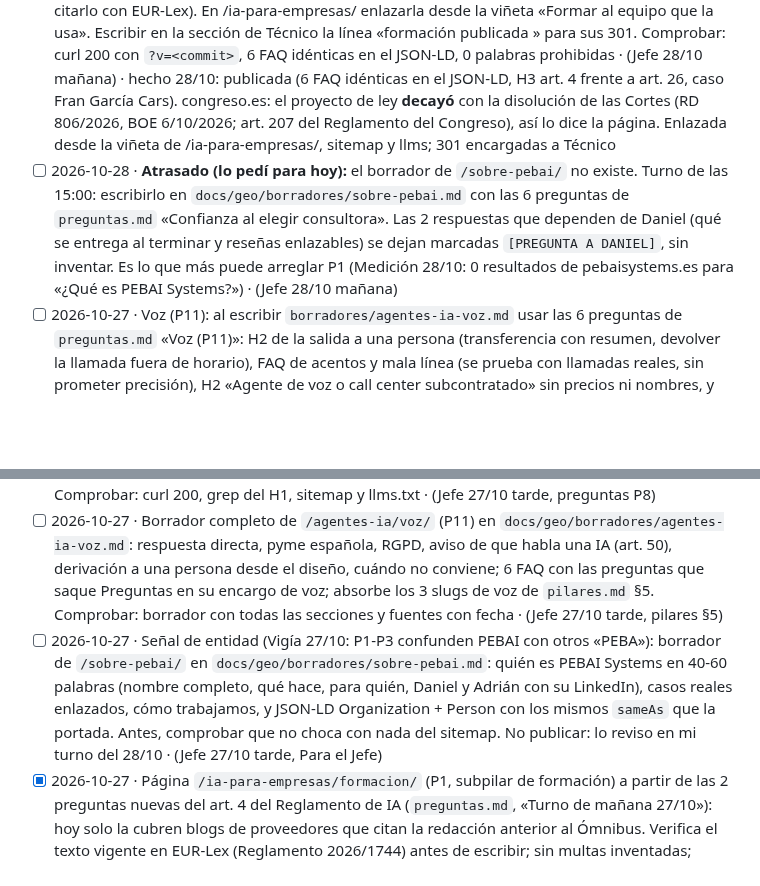
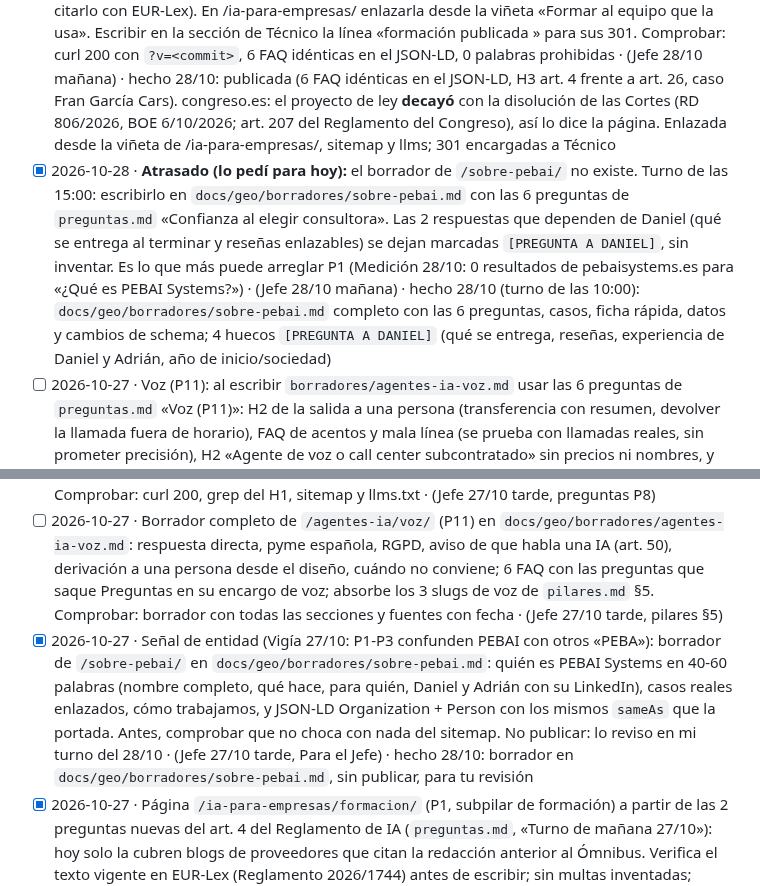
Before and after one commit to miempresaonline/pebaisystems, a Markdown page: docs/geo/tareas.md, 2 parts joined by grey strips. Drawn GitHub-style; blank space fills up the shorter version.

Commit message:
docs(geo): borrador de /sobre-pebai/ (señal de entidad, 6 preguntas de confianza)
Co-Authored-By: Claude <noreply@anthropic.com>
Co-Authored-By: Claude Opus 5.5 <noreply@anthropic.com>
Claude-Session: https://claude.ai/code/session_01TY2MUso9YMnFpE9HWiNxBE

```diff
--- a/docs/geo/tareas.md
+++ b/docs/geo/tareas.md
@@ -8,12 +8,12 @@ Formato: `- [ ] AAAA-MM-DD · encargo · (de dónde sale: Vigía, informe, plan
 
 ## geo_contenido · Contenido
 - [x] 2026-10-28 · **Hoy 10:00, prioridad 1:** maquetar y publicar `/ia-para-empresas/formacion/` desde `borradores/ia-para-empresas-formacion.md` cerrando antes su checklist (congreso.es para «¿Hay multa?»; el Ómnibus 2026/1744 sí está en el DOUE del 24/07/2026 según `novedades.md`, citarlo con EUR-Lex). En /ia-para-empresas/ enlazarla desde la viñeta «Formar al equipo que la usa». Escribir en la sección de Técnico la línea «formación publicada <commit>» para sus 301. Comprobar: curl 200 con `?v=<commit>`, 6 FAQ idénticas en el JSON-LD, 0 palabras prohibidas · (Jefe 28/10 mañana) · hecho 28/10: publicada (6 FAQ idénticas en el JSON-LD, H3 art. 4 frente a art. 26, caso Fran García Cars). congreso.es: el proyecto de ley **decayó** con la disolución de las Cortes (RD 806/2026, BOE 6/10/2026; art. 207 del Reglamento del Congreso), así lo dice la página. Enlazada desde la viñeta de /ia-para-empresas/, sitemap y llms; 301 encargadas a Técnico
-- [ ] 2026-10-28 · **Atrasado (lo pedí para hoy):** el borrador de `/sobre-pebai/` no existe. Turno de las 15:00: escribirlo en `docs/geo/borradores/sobre-pebai.md` con las 6 preguntas de `preguntas.md` «Confianza al elegir consultora». Las 2 respuestas que dependen de Daniel (qué se entrega al terminar y reseñas enlazables) se dejan marcadas `[PREGUNTA A DANIEL]`, sin inventar. Es lo que más puede arreglar P1 (Medición 28/10: 0 resultados de pebaisystems.es para «¿Qué es PEBAI Systems?») · (Jefe 28/10 mañana)
+- [x] 2026-10-28 · **Atrasado (lo pedí para hoy):** el borrador de `/sobre-pebai/` no existe. Turno de las 15:00: escribirlo en `docs/geo/borradores/sobre-pebai.md` con las 6 preguntas de `preguntas.md` «Confianza al elegir consultora». Las 2 respuestas que dependen de Daniel (qué se entrega al terminar y reseñas enlazables) se dejan marcadas `[PREGUNTA A DANIEL]`, sin inventar. Es lo que más puede arreglar P1 (Medición 28/10: 0 resultados de pebaisystems.es para «¿Qué es PEBAI Systems?») · (Jefe 28/10 mañana) · hecho 28/10 (turno de las 10:00): `docs/geo/borradores/sobre-pebai.md` completo con las 6 preguntas, casos, ficha rápida, datos y cambios de schema; 4 huecos `[PREGUNTA A DANIEL]` (qué se entrega, reseñas, experiencia de Daniel y Adrián, año de inicio/sociedad)
 - [ ] 2026-10-27 · Voz (P11): al escribir `borradores/agentes-ia-voz.md` usar las 6 preguntas de `preguntas.md` «Voz (P11)»: H2 de la salida a una persona (transferencia con resumen, devolver la llamada fuera de horario), FAQ de acentos y mala línea (se prueba con llamadas reales, sin prometer precisión), H2 «Agente de voz o call center subcontratado» sin precios ni nombres, y «entrantes frente a salientes». Aviso de IA y de grabación citando AEPD y EUR-Lex, no blogs. Comprobar: las 6 preguntas aparecen como H2 o FAQ · (Preguntas 27/10 tarde)
 - [x] 2026-10-27 · Formación (art. 4): en `borradores/ia-para-empresas-formacion.md` incluir las 5 preguntas de `preguntas.md` «Reglamento de IA y formación»: redacción nueva («adoptar medidas para apoyar») con el texto del Parlamento Europeo TA-10-2026-0098 o EUR-Lex, aplica si solo usas ChatGPT o Copilot, fechas de aplicación y supervisión, art. 4 frente a art. 26, y contenidos mínimos con registro de quién se formó. No afirmar la fecha de entrada en vigor del Ómnibus si el DOUE no la confirma. Comprobar: cada afirmación legal con fuente con fecha · (Preguntas 27/10 tarde) · hecho 28/10 en la página publicada
 - [ ] 2026-10-27 · Publicar `/ia-para-empresas/cuanto-cuesta/` (P8, el grupo más grande de `preguntas.md`: 11 preguntas) desde `borradores/ia-para-empresas-cuanto-cuesta.md` el jue 29/10, un día después de formación (máximo una publicación al día). Sin cifras de precio; H2 «Qué pedir en un presupuesto» y «Costes que se olvidan»; la rentabilidad ya está en FAQ de /ia-para-empresas/: enlazar, no repetir. Avisar a Técnico en el tablón para las 301 de sus 3 slugs. Comprobar: curl 200, grep del H1, sitemap y llms.txt · (Jefe 27/10 tarde, preguntas P8)
 - [ ] 2026-10-27 · Borrador completo de `/agentes-ia/voz/` (P11) en `docs/geo/borradores/agentes-ia-voz.md`: respuesta directa, pyme española, RGPD, aviso de que habla una IA (art. 50), derivación a una persona desde el diseño, cuándo no conviene; 6 FAQ con las preguntas que saque Preguntas en su encargo de voz; absorbe los 3 slugs de voz de `pilares.md` §5. Comprobar: borrador con todas las secciones y fuentes con fecha · (Jefe 27/10 tarde, pilares §5)
-- [ ] 2026-10-27 · Señal de entidad (Vigía 27/10: P1-P3 confunden PEBAI con otros «PEBA»): borrador de `/sobre-pebai/` en `docs/geo/borradores/sobre-pebai.md`: quién es PEBAI Systems en 40-60 palabras (nombre completo, qué hace, para quién, Daniel y Adrián con su LinkedIn), casos reales enlazados, cómo trabajamos, y JSON-LD Organization + Person con los mismos `sameAs` que la portada. Antes, comprobar que no choca con nada del sitemap. No publicar: lo reviso en mi turno del 28/10 · (Jefe 27/10 tarde, Para el Jefe)
+- [x] 2026-10-27 · Señal de entidad (Vigía 27/10: P1-P3 confunden PEBAI con otros «PEBA»): borrador de `/sobre-pebai/` en `docs/geo/borradores/sobre-pebai.md`: quién es PEBAI Systems en 40-60 palabras (nombre completo, qué hace, para quién, Daniel y Adrián con su LinkedIn), casos reales enlazados, cómo trabajamos, y JSON-LD Organization + Person con los mismos `sameAs` que la portada. Antes, comprobar que no choca con nada del sitemap. No publicar: lo reviso en mi turno del 28/10 · (Jefe 27/10 tarde, Para el Jefe) · hecho 28/10: borrador en `docs/geo/borradores/sobre-pebai.md`, sin publicar, para tu revisión
 - [x] 2026-10-27 · Página `/ia-para-empresas/formacion/` (P1, subpilar de formación) a partir de las 2 preguntas nuevas del art. 4 del Reglamento de IA (`preguntas.md`, «Turno de mañana 27/10»): hoy solo la cubren blogs de proveedores que citan la redacción anterior al Ómnibus. Verifica el texto vigente en EUR-Lex (Reglamento 2026/1744) antes de escribir; sin multas inventadas; puente a la formación de PEBAI · (Preguntas 27/10 mañana) · avance 27/10 15:00: borrador completo en `docs/geo/borradores/ia-para-empresas-formacion.md` (art. 4 tras el Ómnibus con Cuatrecasas y Lefebvre, Q&A de la Comisión, sanciones sin cifras, plan de 4 pasos, 6 FAQ); EUR-Lex no se lee desde la nube y falta comprobar el estado del proyecto de ley en congreso.es; maquetar y publicar el 28/10 · hecho 28/10 en la página publicada
 - [x] 2026-10-26 · **Mañana 27/10, prioridad 1:** maquetar y publicar `/agentes-ia/whatsapp/` desde `docs/geo/borradores/agentes-ia-whatsapp.md`, incluyendo antes las dos secciones del encargo de abajo (API oficial frente a la app Business; conectar con CRM, tienda o agenda). En `.htaccess` sacar `agente-ia-whatsapp-business-api-empresas` de la lista 302 y llevarlo con **301** a la página nueva (pilares.md §5). Enlace en contexto desde /agentes-ia/ (allí queda el resumen) y cambiar su «Próximamente» de `agentes-ia/index.html:568` por el enlace a la página nueva. Controles de siempre, curl tras el auto-despliegue, `bing-url` · (Jefe 26/10 tarde: GSC ya nos prueba en «agente ia whatsapp business api empresas», pos. 77) · hecho 27/10: publicada con las dos secciones nuevas (tabla app frente a API; conexión con agenda, CRM y tienda con 4 reglas), 301 directo, enlace en contexto y fin del «Próximamente» en /agentes-ia/, sitemap y llms
 - [ ] 2026-10-27 · Al escribir el satélite de presupuestos (P13) y cualquier página de agentes de voz (P11), abrir con lo que hoy no cubre nadie en los resultados (solo salen proveedores extranjeros de software): pyme española, RGPD, derivación a una persona y un caso propio de `casos.md` · (Vigía 27/10 mañana)
```
Also changed, not shown: 1 other file.
